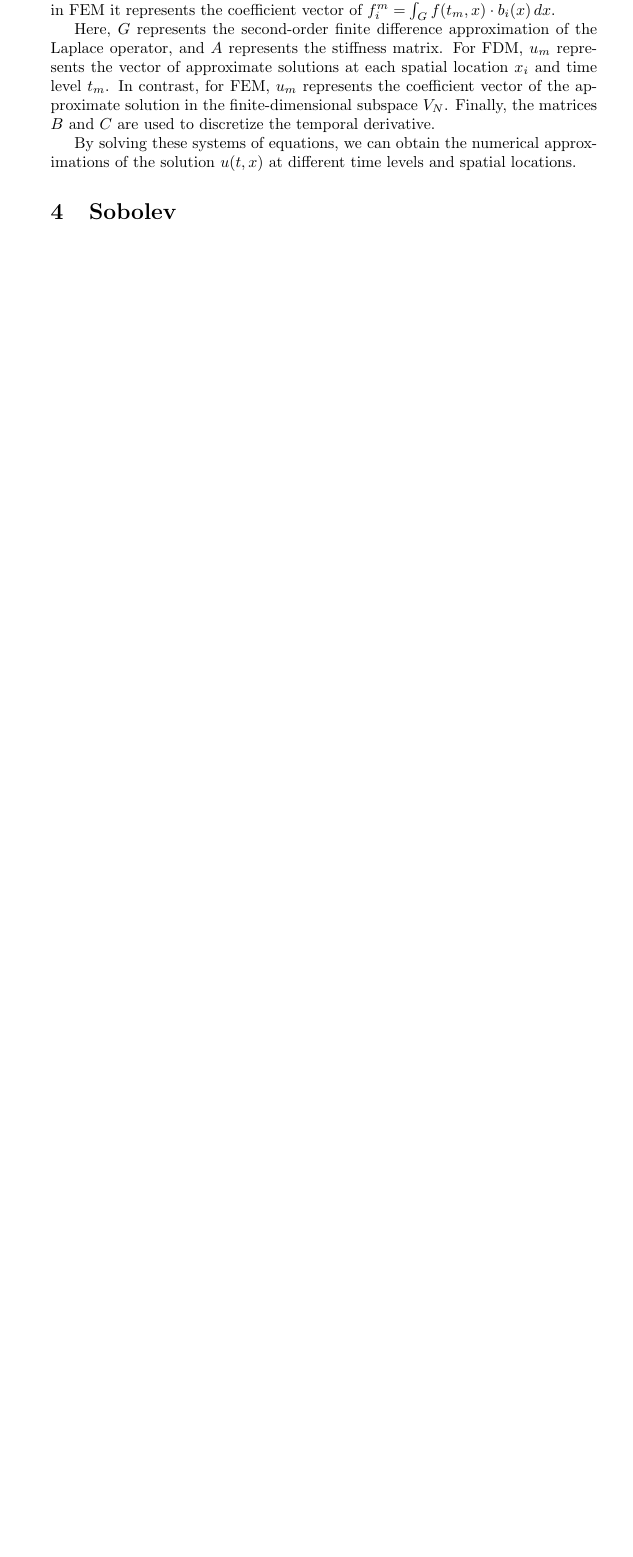
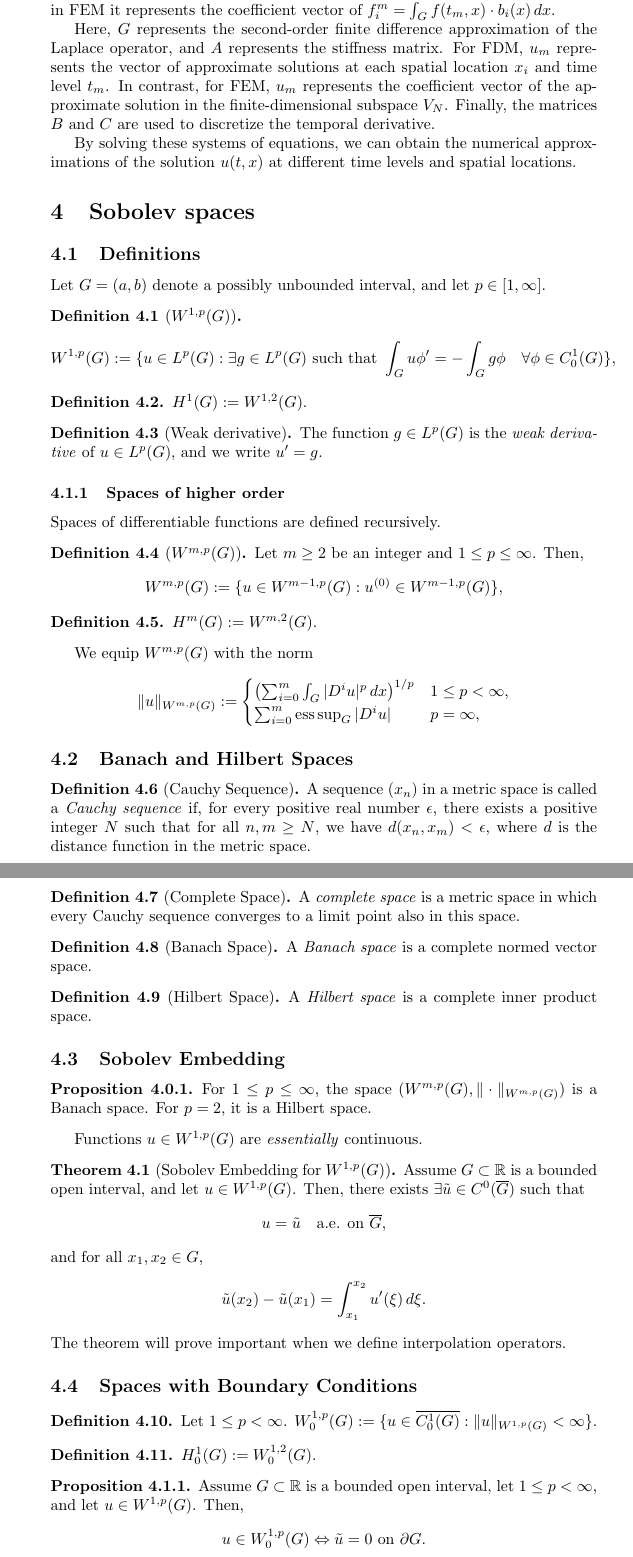
Before and after one commit to Mr-S-Mirzoev/Numerical-Methods-for-Finance-Tutorial, a LaTeX paper (main.tex, which reads includes.tex, sobolev/sobolev.tex): part of page 15 of 17 before the commit and two parts of pages 15 and 16 of 19 after it, the two joined at a grey line, cut so that both start at the same text, the shorter picture padded with empty space. Compiled offline with pdfLaTeX.

Commit message:
Sobolev up to Bochner spaces

```diff
--- a/includes.tex
+++ b/includes.tex
@@ -1,4 +1,12 @@
-\usepackage{amsmath, amssymb}
+\usepackage{amsmath, amssymb, amsthm}
+\theoremstyle{definition}
+\newtheorem{definition}{Definition}[section]
+\newtheorem{theorem}{Theorem}[section]
+\newtheorem{proposition}{Proposition}[theorem]
+\newtheorem{lemma}[theorem]{Lemma}
+
+\DeclareMathOperator*{\supess}{ess\,sup}
+
 \usepackage{bigints}
 \usepackage{graphicx}
 \usepackage{float}
--- a/main.tex
+++ b/main.tex
@@ -22,8 +22,8 @@ This tutorial introduces numerical methods for finance, covering topics such as
 \section{Partial Differential Equations (PDEs)}
 \input{pdes/pdes}
 
-\section{Sobolev}
-% \input{topic2}
+\section{Sobolev spaces}
+\input{sobolev/sobolev}
 
 \section{Option Pricing}
 % \input{topic2}
--- /dev/null
+++ b/sobolev/sobolev.tex
@@ -0,0 +1,99 @@
+\subsection{Definitions}
+
+Let $G = (a, b)$ denote a possibly unbounded interval, and let $p \in [1, \infty]$.
+
+\begin{definition}[$W^{1,p}(G)$]
+\[
+W^{1,p}(G) := \{ u \in L^p(G) : \exists g \in L^p(G) \text{ such that } \int_G u\phi' = -\int_G g\phi \quad \forall \phi \in C^1_0(G) \},
+\]
+\end{definition}
+
+\begin{definition}
+$H^1(G) := W^{1,2}(G)$.
+\end{definition}
+
+\begin{definition}[Weak derivative]
+The function $g \in L^p(G)$ is the \textit{weak derivative} of $u \in L^p(G)$, and we write $u' = g$.
+\end{definition}
+
+\subsubsection{Spaces of higher order}
+
+Spaces of differentiable functions are defined recursively.
+
+\begin{definition}[$W^{m,p}(G)$]
+Let $m \geq 2$ be an integer and $1 \leq p \leq \infty$. Then,
+\[
+W^{m,p}(G) := \{ u \in W^{m-1,p}(G) : u^{(0)} \in W^{m-1,p}(G) \},
+\]
+\end{definition}
+
+\begin{definition}
+$H^m(G) := W^{m,2}(G)$.
+\end{definition}
+
+We equip $W^{m,p}(G)$ with the norm
+\[
+\|u\|_{W^{m,p}(G)} :=
+\begin{cases}
+\left( \sum_{i=0}^m \int_G |D^iu|^p \, dx \right)^{1/p} & 1 \leq p < \infty, \\
+\sum_{i=0}^m \supess_{G} |D^iu| & p = \infty,
+\end{cases}
+\]
+
+\subsection{Banach and Hilbert Spaces}
+
+\begin{definition}[Cauchy Sequence]
+A sequence $(x_n)$ in a metric space is called a \textit{Cauchy sequence} if, for every positive real number $\epsilon$, there exists a positive integer $N$ such that for all $n, m \geq N$, we have $d(x_n, x_m) < \epsilon$, where $d$ is the distance function in the metric space.
+\end{definition}
+
+\begin{definition}[Complete Space]
+A \textit{complete space} is a metric space in which every Cauchy sequence converges to a limit point also in this space.
+\end{definition}
+
+\begin{definition}[Banach Space]
+A \textit{Banach space} is a complete normed vector space.
+\end{definition}
+
+\begin{definition}[Hilbert Space]
+A \textit{Hilbert space} is a complete inner product space.
+\end{definition}
+
+\subsection{Sobolev Embedding}
+
+\begin{proposition}
+For $1 \leq p \leq \infty$, the space $(W^{m,p}(G), \| \cdot \|_{W^{m,p}(G)})$ is a Banach space. For $p = 2$, it is a Hilbert space.
+\end{proposition}
+
+Functions $u \in W^{1,p}(G)$ are \textit{essentially} continuous.
+
+\begin{theorem}[Sobolev Embedding for $W^{1,p}(G)$]
+Assume $G \subset \mathbb{R}$ is a bounded open interval, and let $u \in W^{1,p}(G)$. Then, there exists $\exists \tilde{u} \in C^0(\overline{G})$ such that
+\[
+u = \tilde{u} \quad \text{a.e. on } \overline{G},
+\]
+and for all $x_1, x_2 \in G$,
+\[
+\tilde{u}(x_2) - \tilde{u}(x_1) = \int_{x_1}^{x_2} u'(\xi) \, d\xi.
+\]
+The theorem will prove important when we define interpolation operators.
+\end{theorem}
+
+\subsection{Spaces with Boundary Conditions}
+
+\begin{definition}
+Let $1 \leq p < \infty$. $W^{1,p}_0(G) := \{ u \in \overline{C^1_0(G)} : \|u\|_{W^{1,p}(G)} < \infty \}$.
+\end{definition}
+
+\begin{definition}
+$H^1_0(G) := W^{1,2}_0(G)$.
+\end{definition}
+
+\begin{proposition}
+Assume $G \subset \mathbb{R}$ is a bounded open interval, let $1 \leq p < \infty$, and let $u \in W^{1,p}(G)$. Then,
+\[
+u \in W^{1,p}_0(G) \Leftrightarrow \tilde{u} = 0 \text{ on } \partial G.
+\]
+\end{proposition}
+
+\begin{theorem}[Poincaré Inequality]
+Assume that $G \subset \mathbb{R}$ is bounded and let $1 \leq p < \infty$. Then, there exists $C(|G|, p)$ such that for all $u \in W^{1,p}_0(G)$,
```
Also changed, not shown: pdes/pdes.tex (+3 -2 lines), sobolev/sobolev.tex (28 more changed lines).
